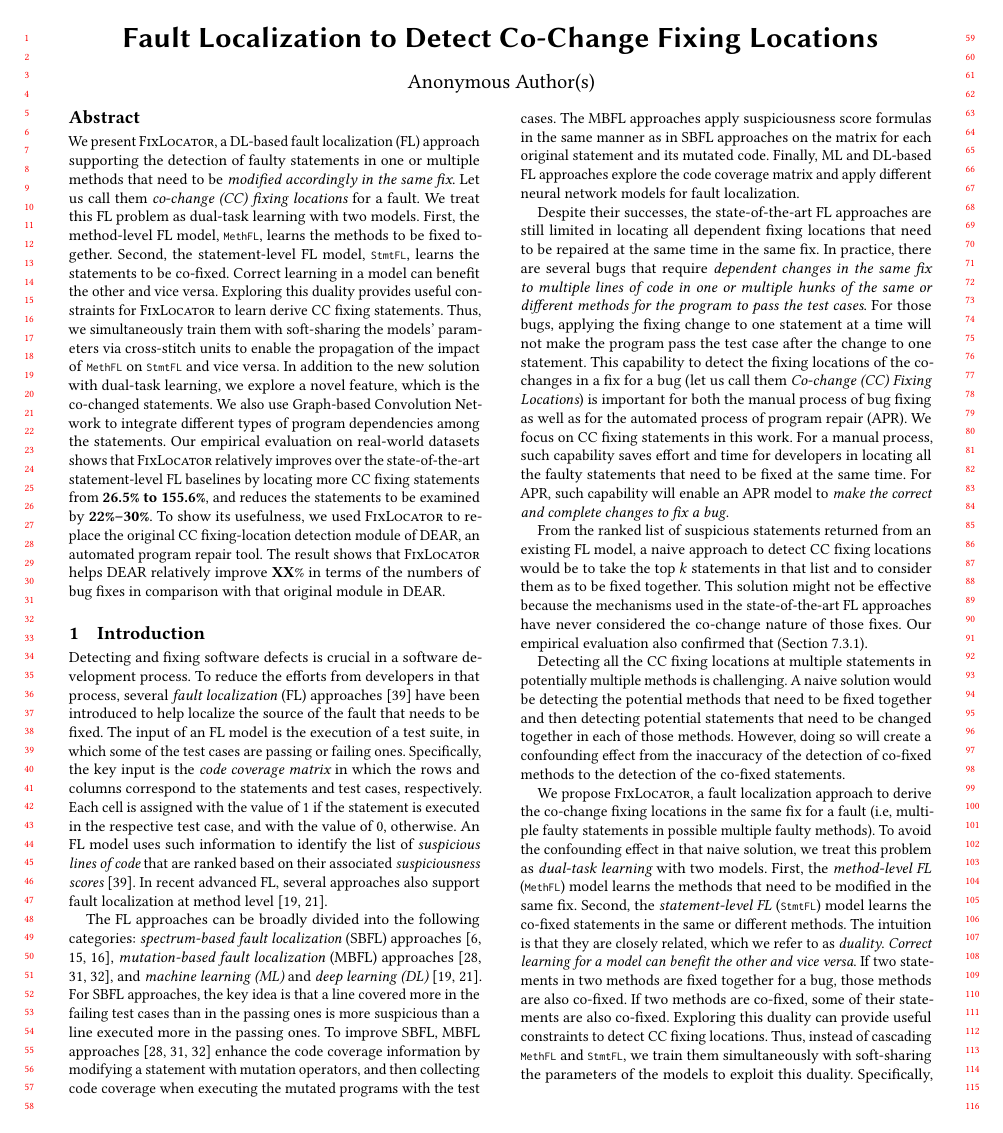
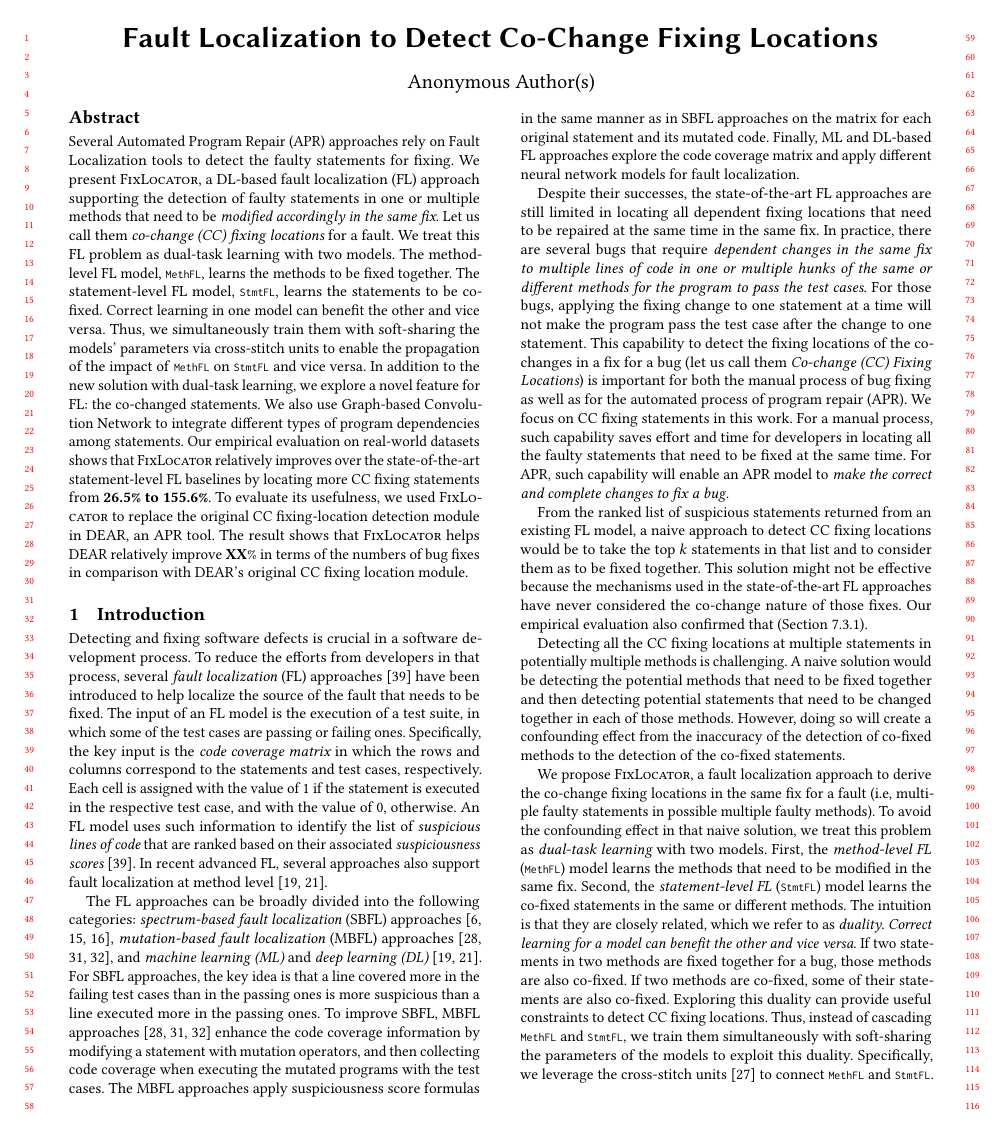
Before and after one commit to tien-n-nguyen/fixlocator, a LaTeX paper (fse22.tex): page 1 of 12. Compiled offline with pdfLaTeX.

Commit message:
revising abstract in the new flow

```diff
--- a/fse22.tex
+++ b/fse22.tex
@@ -145,19 +145,23 @@
 
 %\input{sections/abstract}
 \begin{abstract}
+Several Automated Program Repair (APR) approaches rely on Fault
+Localization tools to detect the faulty statements for fixing.
+%
 We present {\tool}, a DL-based fault localization (FL) approach
 supporting the detection of faulty statements in one or multiple
 methods that need to be {\em modified accordingly in the same fix}.
 Let us call them {\em co-change (CC) fixing locations} for a fault.
 %
 We treat this FL problem as dual-task learning with two
-models. First, the method-level FL model, \code{MethFL}, learns the
-methods to be fixed together. Second, the statement-level FL
+models. The method-level FL model, \code{MethFL}, learns the
+methods to be fixed together. The statement-level FL
 model, \code{StmtFL}, learns the statements to be co-fixed. Correct
-learning in a model can benefit the other and vice versa. Exploring
-this duality provides useful constraints for {\tool} to learn derive
-CC fixing statements. Thus, we simultaneously  train them with
-soft-sharing the models' parameters via cross-stitch units to
+learning in one model can benefit the other and vice versa.
+%Exploring this duality provides useful constraints for {\tool} to
+%learn derive CC fixing statements.
+Thus, we simultaneously train them with soft-sharing the models'
+parameters via cross-stitch units to
 %
 %exploit this duality. In a cross-stitch unit, the sharing of
 %representations between \code{MethFL} and \code{StmtFL} is modeled by
@@ -166,22 +170,19 @@ soft-sharing the models' parameters via cross-stitch units to
 enable the propagation of the impact of \code{MethFL} on
 \code{StmtFL} and vice versa.
 %
-In addition to the new solution with dual-task learning, we explore a
-novel feature, which is the co-changed
-%information among
-statements. We also use Graph-based Convolution Network to integrate
-different types of program dependencies among the statements. Our
-empirical evaluation on real-world datasets shows that {\tool}
-relatively improves over the state-of-the-art statement-level FL
-baselines by locating more CC fixing statements from {\bf 26.5\% to
-155.6\%}, and reduces the statements to be examined by {\bf
-22\%--30\%}.
+In addition~to the new solution with dual-task learning, we explore a
+novel feature for FL: the co-changed statements. We also use
+Graph-based Convolution Network to integrate different types of
+program dependencies among statements. Our empirical evaluation on
+real-world datasets shows that {\tool} relatively improves over the
+state-of-the-art statement-level FL baselines by locating more CC
+fixing statements from {\bf 26.5\% to 155.6\%}.
+%and reduces the statements to be examined by {\bf 22\%--30\%}.
 %
-To show its usefulness, we used {\tool} to replace the original CC
-fixing-location detection module of DEAR, an automated program repair
-tool. The result shows that {\tool} helps DEAR relatively improve {\bf
-XX}\% in terms of the numbers of bug fixes in comparison with that
-original module in DEAR.
+To evaluate its usefulness, we used {\tool} to replace the original CC
+fixing-location detection module in DEAR, an APR tool. The result
+shows that {\tool} helps DEAR relatively improve {\bf XX}\% in terms
+of the numbers of bug fixes in comparison with DEAR's original CC fixing location module.
 \end{abstract}
 
 
```
